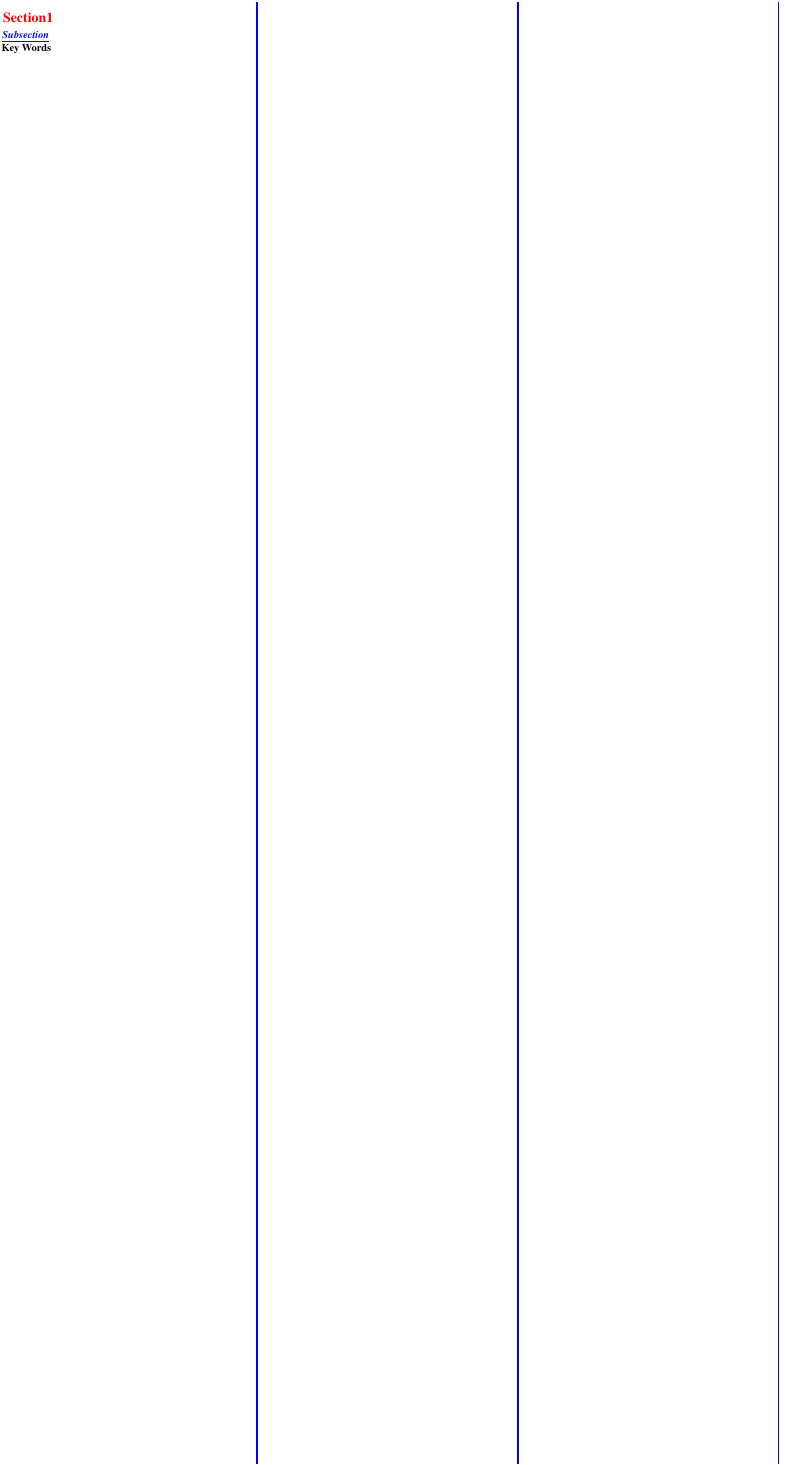
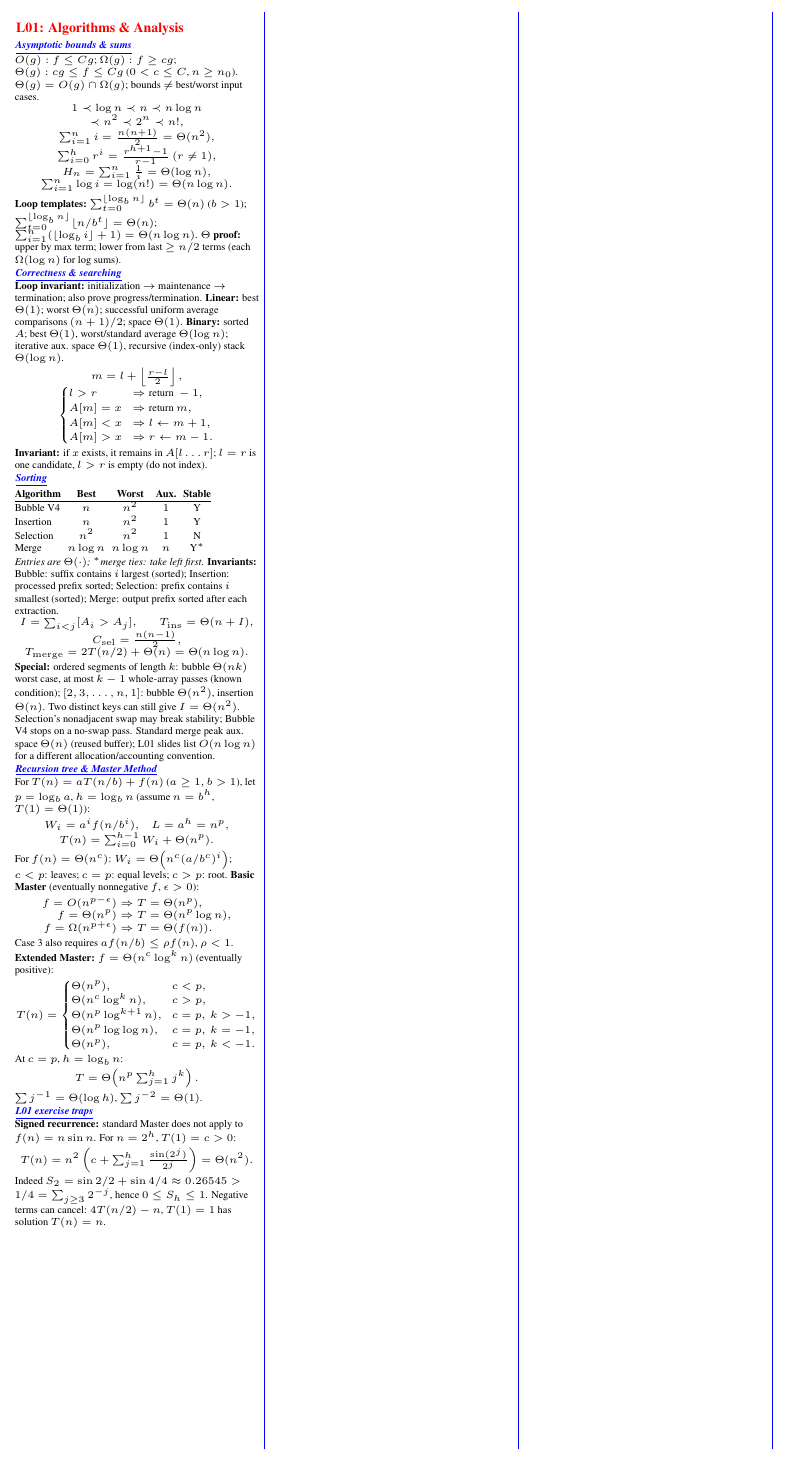
Before and after one commit to annajcy/cheat_sheet, a LaTeX document (main.tex, which reads lecture01.tex): part of the page, cut at the place of the change. Compiled offline with pdfLaTeX.

Commit message:
add lec1

```diff
--- /dev/null
+++ b/lecture01.tex
@@ -0,0 +1,111 @@
+% CEG5206 L01 condensed mathematical cheat-sheet section
+% Requires: amsmath, amssymb, array (standard in LaTeX cheat-sheet projects).
+\section{L01: Algorithms \& Analysis}
+\subsection{Asymptotic bounds \& sums}
+$O(g):f\le Cg$; $\Omega(g):f\ge cg$;
+$\Theta(g):cg\le f\le Cg$ ($0<c\le C$, $n\ge n_0$).
+$\Theta(g)=O(g)\cap\Omega(g)$; bounds $\ne$ best/worst input cases.
+\[
+\begin{array}{@{}c@{}}
+1\prec\log n\prec n\prec n\log n\\
+\prec n^2\prec 2^n\prec n!,\\
+\sum_{i=1}^ni=\frac{n(n+1)}2=\Theta(n^2),\\
+\sum_{i=0}^{h}r^i=\frac{r^{h+1}-1}{r-1}\ (r\ne1),\\
+H_n=\sum_{i=1}^n\frac1i=\Theta(\log n),\\
+\sum_{i=1}^n\log i=\log(n!)=\Theta(n\log n).
+\end{array}
+\]
+\textbf{Loop templates:}
+$\sum_{t=0}^{\lfloor\log_b n\rfloor}b^t=\Theta(n)$ ($b>1$);
+$\sum_{t=0}^{\lfloor\log_b n\rfloor}\lfloor n/b^t\rfloor=\Theta(n)$;
+$\sum_{i=1}^n(\lfloor\log_b i\rfloor+1)=\Theta(n\log n)$.
+\textbf{$\Theta$ proof:} upper by max term; lower from last $\ge n/2$ terms (each $\Omega(\log n)$ for log sums).
+
+\subsection{Correctness \& searching}
+\textbf{Loop invariant:} initialization $\to$ maintenance $\to$ termination; also prove progress/termination.
+\textbf{Linear:} best $\Theta(1)$; worst $\Theta(n)$; successful uniform average comparisons $(n+1)/2$; space $\Theta(1)$.
+\textbf{Binary:} sorted $A$; best $\Theta(1)$, worst/standard average $\Theta(\log n)$; iterative aux. space $\Theta(1)$, recursive (index-only) stack $\Theta(\log n)$.
+\[
+\begin{array}{@{}c@{}}
+m=l+\left\lfloor\frac{r-l}{2}\right\rfloor,\\
+\begin{cases}
+l>r&\Rightarrow\text{return }-1,\\
+A[m]=x&\Rightarrow\text{return }m,\\
+A[m]<x&\Rightarrow l\gets m+1,\\
+A[m]>x&\Rightarrow r\gets m-1.
+\end{cases}
+\end{array}
+\]
+\textbf{Invariant:} if $x$ exists, it remains in $A[l\ldots r]$;
+$l=r$ is one candidate, $l>r$ is empty (do not index).
+
+\subsection{Sorting}
+\begingroup\setlength{\tabcolsep}{2pt}\renewcommand{\arraystretch}{1.03}
+\begin{tabular}{@{}lcccc@{}}
+\textbf{Algorithm} & \textbf{Best} & \textbf{Worst} & \textbf{Aux.} & \textbf{Stable}\\\hline
+Bubble V4 & $n$ & $n^2$ & $1$ & Y\\
+Insertion & $n$ & $n^2$ & $1$ & Y\\
+Selection & $n^2$ & $n^2$ & $1$ & N\\
+Merge & $n\log n$ & $n\log n$ & $n$ & Y$^*$
+\end{tabular}\endgroup
+\par\emph{Entries are $\Theta(\cdot)$; $^*$merge ties: take left first.}
+\textbf{Invariants:} Bubble: suffix contains $i$ largest (sorted);
+Insertion: processed prefix sorted;
+Selection: prefix contains $i$ smallest (sorted);
+Merge: output prefix sorted after each extraction.
+\[
+\begin{array}{@{}c@{}}
+I=\sum_{i<j}[A_i>A_j],\qquad T_{\rm ins}=\Theta(n+I),\\
+C_{\rm sel}=\frac{n(n-1)}2,\\
+T_{\rm merge}=2T(n/2)+\Theta(n)=\Theta(n\log n).
+\end{array}
+\]
+\textbf{Special:} ordered segments of length $k$: bubble $\Theta(nk)$ worst case, at most $k-1$ whole-array passes (known condition);
+$[2,3,\ldots,n,1]$: bubble $\Theta(n^2)$, insertion $\Theta(n)$.
+Two distinct keys can still give $I=\Theta(n^2)$.
+Selection's nonadjacent swap may break stability; Bubble V4 stops on a no-swap pass.
+Standard merge peak aux. space $\Theta(n)$ (reused buffer); L01 slides list $O(n\log n)$ for a different allocation/accounting convention.
+
+\subsection{Recursion tree \& Master Method}
+For $T(n)=aT(n/b)+f(n)$ ($a\ge1,b>1$), let $p=\log_b a$, $h=\log_b n$ (assume $n=b^h$, $T(1)=\Theta(1)$):
+\[
+\begin{array}{@{}c@{}}
+W_i=a^if(n/b^i),\quad L=a^h=n^p,\\
+T(n)=\sum_{i=0}^{h-1}W_i+\Theta(n^p).
+\end{array}
+\]
+For $f(n)=\Theta(n^c)$: $W_i=\Theta\!\left(n^c(a/b^c)^i\right)$;
+$c<p$: leaves; $c=p$: equal levels; $c>p$: root.
+\textbf{Basic Master} (eventually nonnegative $f$, $\epsilon>0$):
+\[
+\begin{array}{@{}r@{\;}l@{}}
+f=O(n^{p-\epsilon})&\Rightarrow T=\Theta(n^p),\\
+f=\Theta(n^p)&\Rightarrow T=\Theta(n^p\log n),\\
+f=\Omega(n^{p+\epsilon})&\Rightarrow T=\Theta(f(n)).
+\end{array}
+\]
+Case 3 also requires $af(n/b)\le\rho f(n)$, $\rho<1$.
+\textbf{Extended Master:} $f=\Theta(n^c\log^k n)$ (eventually positive):
+\[
+T(n)=\begin{cases}
+\Theta(n^p),&c<p,\\
+\Theta(n^c\log^k n),&c>p,\\
+\Theta(n^p\log^{k+1}n),&c=p,\ k>-1,\\
+\Theta(n^p\log\log n),&c=p,\ k=-1,\\
+\Theta(n^p),&c=p,\ k<-1.
+\end{cases}
+\]
+At $c=p$, $h=\log_b n$:
+\[
+\textstyle T=\Theta\!\left(n^p\sum_{j=1}^{h}j^k\right).
+\]
+$\sum j^{-1}=\Theta(\log h)$, $\sum j^{-2}=\Theta(1)$.
+
+\subsection{L01 exercise traps}
+\textbf{Signed recurrence:} standard Master does not apply to $f(n)=n\sin n$.
+For $n=2^h$, $T(1)=c>0$:
+\[
+\textstyle T(n)=n^2\left(c+\sum_{j=1}^h\frac{\sin(2^j)}{2^j}\right)=\Theta(n^2).
+\]
+Indeed $S_2=\sin2/2+\sin4/4\approx0.26545>1/4=\sum_{j\ge3}2^{-j}$, hence $0\le S_h\le1$.
+Negative terms can cancel: $4T(n/2)-n$, $T(1)=1$ has solution $T(n)=n$.
--- a/main.tex
+++ b/main.tex
@@ -1,5 +1,5 @@
 \documentclass[12pt]{article}
-\usepackage[a4paper,top=1pt,bottom=2pt,left=1pt,right=1pt,marginparwidth=1pt,headheight=1pt]{geometry}
+\usepackage[a4paper,margin=3mm]{geometry}
 
 \input{preamble.tex}
 
@@ -36,19 +25,25 @@
 \titlespacing*{\subsection}{0pt}{0.25ex}{0.15ex}
 
 \begin{document}
+\pagestyle{empty}
 \singlespacing
+\raggedcolumns
 
 \begin{multicols*}{4}
 
 \tiny
+% Set math spacing after \tiny, which resets the display skips.
+\setlength{\abovedisplayskip}{1pt}
+\setlength{\belowdisplayskip}{1pt}
+\setlength{\abovedisplayshortskip}{0.5pt}
+\setlength{\belowdisplayshortskip}{0.5pt}
+\setlength{\jot}{0pt}
+\setlength{\arraycolsep}{2pt}
+\renewcommand{\arraystretch}{0.95}
 
 \raggedright
 
-\section{Section1}
-
-\subsection{Subsection}
-
-\textbf{Key Words}
+\input{lecture01.tex}
 
 \end{multicols*}
 
```
Also changed, not shown: Makefile, main.pdf, main.tex (13 more changed lines).
